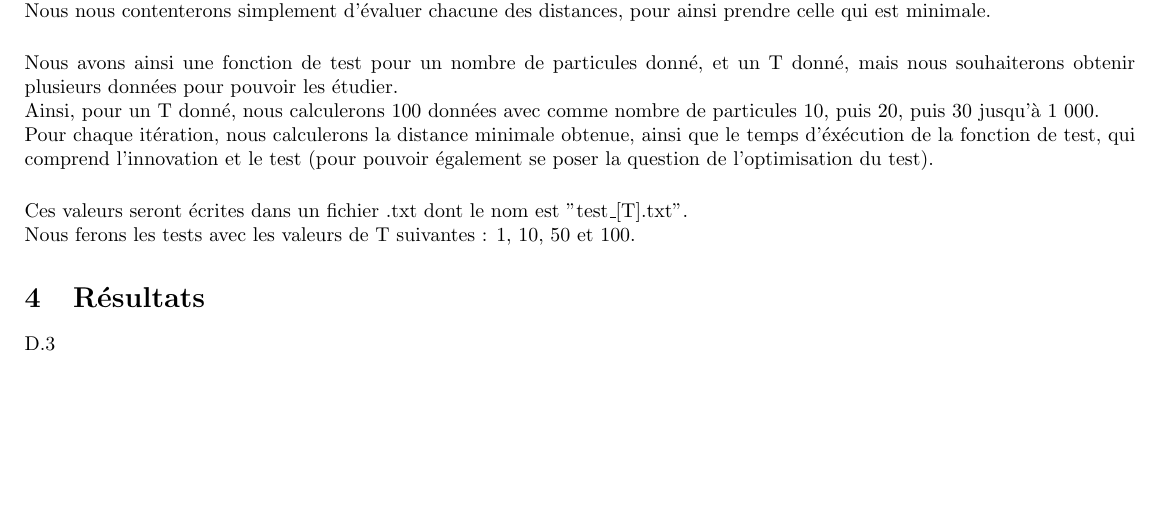
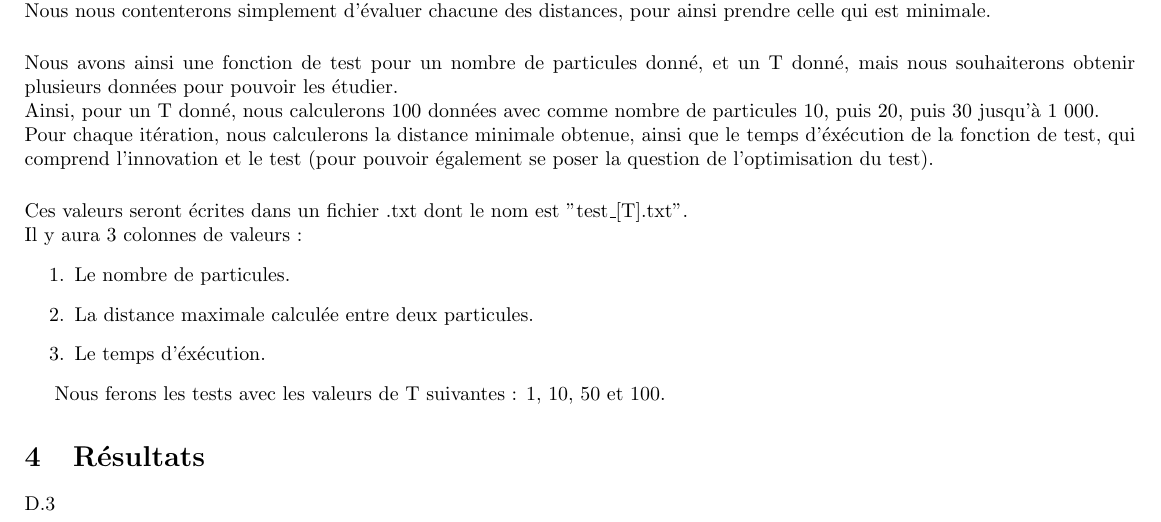
Before and after one commit to nathan-lecorre/particle-simulation, a LaTeX document (research_10/article.tex): part of the page, cut so that both start at the same text, the shorter picture padded with empty space. Compiled offline with pdfLaTeX.

Commit message:
Tâche D.2 : Légères modifications de l'article et des codes de test

```diff
--- a/research_10/article.tex
+++ b/research_10/article.tex
@@ -43,6 +43,13 @@ Pour chaque itération, nous calculerons la distance minimale obtenue, ainsi que
 \\[5 mm]
 Ces valeurs seront écrites dans un fichier .txt dont le nom est "test\_[T].txt".
 \\
+Il y aura 3 colonnes de valeurs :
+\begin{enumerate}
+    \item Le nombre de particules.
+    \item La distance maximale calculée entre deux particules.
+    \item Le temps d'éxécution.
+\end{enumerate}
+
 Nous ferons les tests avec les valeurs de T suivantes : 1, 10, 50 et 100.
 
 \section{Résultats}
```
Also changed, not shown: Makefile, research_10/article.pdf, 1 other file.
